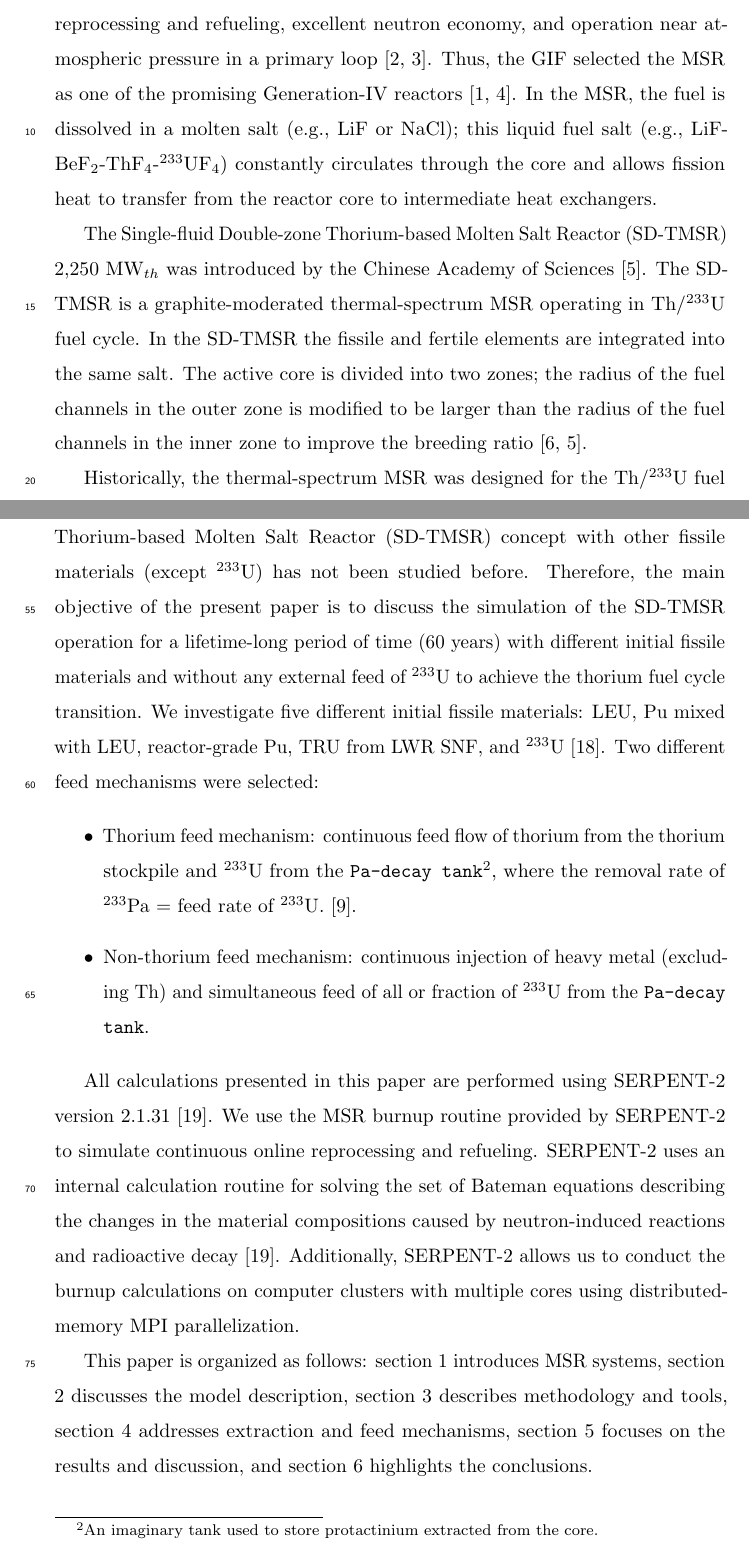
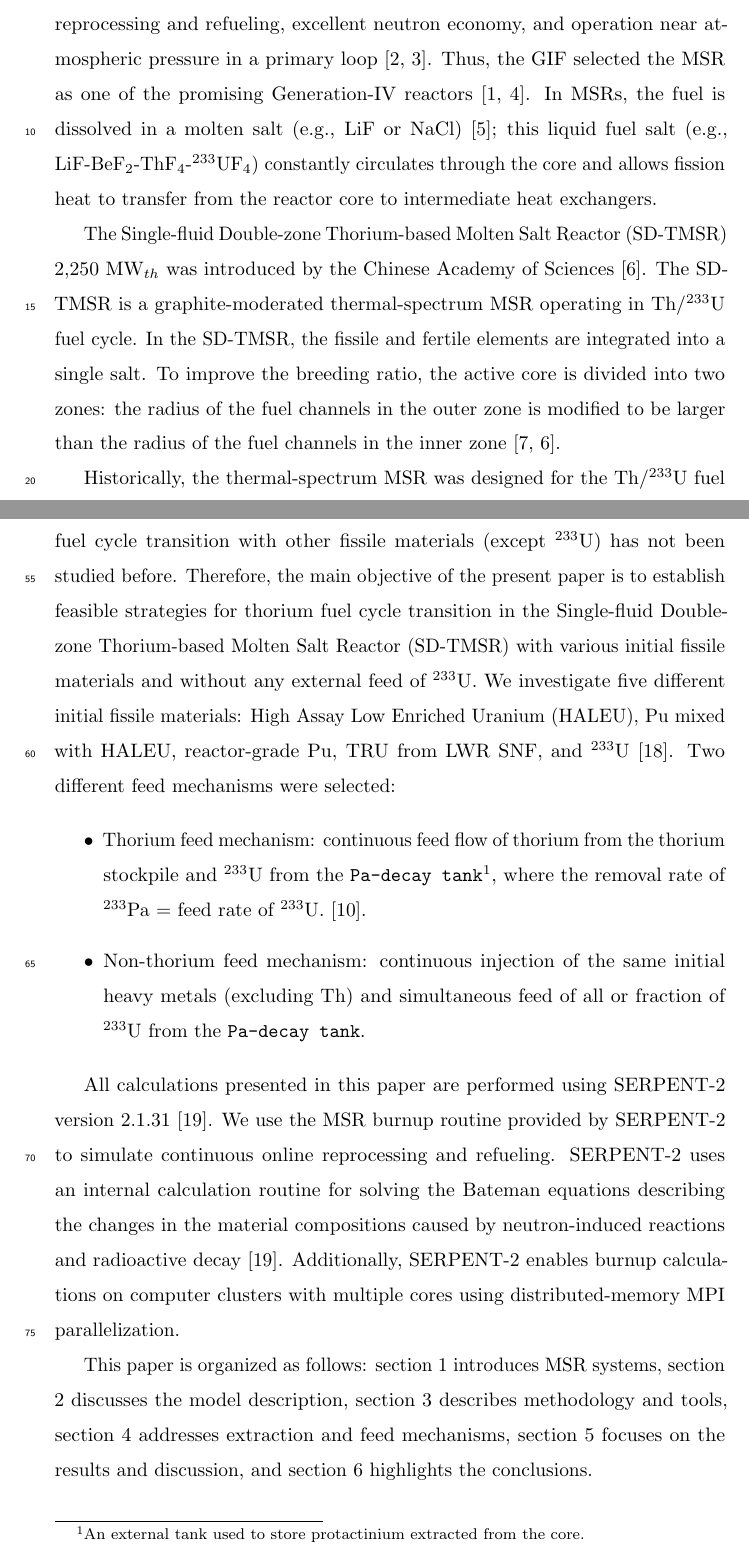
Before and after one commit to arfc/2019-ashraf-rykhl-mox-sdtmsr, a LaTeX paper (paper/Scenarios.tex, which reads paper/introduction.tex): two parts of pages 2 and 4 of 45, joined at a grey line, cut so that both start at the same text. Compiled offline with pdfLaTeX.

Commit message:
Introduction edits except #25

```diff
--- a/paper/introduction.tex
+++ b/paper/introduction.tex
@@ -7,7 +7,7 @@ atmospheric
 pressure in a primary loop \cite{siemer2015molten,rosenthal1970molten}.
 Thus, the \gls{GIF} selected the \gls{MSR} as one of the promising Generation-IV
 reactors \cite{doe2002technology,pioro2016handbook}.
-In the \gls{MSR}, the fuel is dissolved in a molten salt (e.g., LiF or NaCl);
+In \glspl{MSR}, the fuel is dissolved in a molten salt (e.g., LiF or NaCl) \cite{betzler_impacts_2019};
 this liquid fuel salt (e.g., LiF-BeF$_2$-ThF$_4$-$^{233}$UF$_4$) constantly
 circulates through the core and allows fission heat to transfer from the reactor
 core to intermediate heat exchangers.
@@ -16,11 +16,10 @@ The Single-fluid Double-zone Thorium-based Molten Salt Reactor (SD-TMSR) 2,250
 MW$_{th}$ was introduced by the Chinese Academy of Sciences \cite{li_optimization_2018}. The
 SD-TMSR
 is a graphite-moderated thermal-spectrum \gls{MSR} operating in Th/$^{233}$U
-fuel cycle. In the SD-TMSR the fissile and fertile elements are integrated
-into the same salt. The active core is divided into two zones;
+fuel cycle. In the SD-TMSR, the fissile and fertile elements are integrated
+into a single salt. To improve the breeding ratio, the active core is divided into two zones:
 the radius of the fuel channels in the outer zone is modified to be larger
-than the radius of the fuel channels in the inner zone to improve the breeding
-ratio \cite{nuttin2005potential,li_optimization_2018}.
+than the radius of the fuel channels in the inner zone \cite{nuttin2005potential,li_optimization_2018}.
 
 Historically, the thermal-spectrum \gls{MSR} was designed for the Th/$^{233}$U
 fuel cycle \cite{rykhlevskii2019modeling,nuttin2005potential,
@@ -62,20 +60,18 @@ researches focus on the fast-spectrum \glspl{MSR} \cite{heuer2014towards,ashraf2
 	ashraf2018nuclear, rykhlevskii_fuel_2019, betzler_impacts_2019,
 	fiorina2013investigation}, while few focus on
 thermal-spectrum \glspl{MSR} \cite{betzler2016modeling,
-	zou2018transition,zou2018preliminary}. Simulating the operation of the \gls{SD-TMSR} concept with other
+	zou2018transition,zou2018preliminary}. For the SD-TMSR concept, simulating the fissile core startup and fuel cycle transition with other
 fissile materials (except $^{233}$U) has not been studied before. Therefore,
-the main objective of the present paper is to discuss the simulation of the
-\gls{SD-TMSR} operation for a lifetime-long period of time (60 years) with
-different initial fissile materials and without any external feed of $^{233}$U
-to achieve the thorium fuel cycle transition. We investigate five different
-initial fissile materials: \gls{LEU}, Pu mixed with \gls{LEU}, reactor-grade Pu, \gls{TRU} from LWR SNF, and $^{233}$U \cite{de2000scenarios}. Two different feed mechanisms were selected:
+the main objective of the present paper is to establish feasible strategies for thorium fuel cycle transition in the \gls{SD-TMSR} with
+various initial fissile materials and without any external feed of $^{233}$U. We investigate five different
+initial fissile materials: \gls{HALEU}, Pu mixed with \gls{HALEU}, reactor-grade Pu, \gls{TRU} from LWR SNF, and $^{233}$U \cite{de2000scenarios}. Two different feed mechanisms were selected:
 
 \begin{itemize}
-	\item Thorium feed mechanism: continuous feed flow of thorium from the thorium stockpile and $^{233}$U from the \texttt{Pa-decay tank}\footnote{An imaginary tank used to store protactinium extracted from the core.}, where the removal rate of $^{233}$Pa = feed rate of $^{233}$U. \cite{betzler2016modeling}.
-	\item Non-thorium feed mechanism: continuous injection of heavy metal (excluding Th) and simultaneous feed of all or fraction of $^{233}$U from the \texttt{Pa-decay tank}.
+	\item Thorium feed mechanism: continuous feed flow of thorium from the thorium stockpile and $^{233}$U from the \texttt{Pa-decay tank}\footnote{An external tank used to store protactinium extracted from the core.}, where the removal rate of $^{233}$Pa = feed rate of $^{233}$U. \cite{betzler2016modeling}.
+	\item Non-thorium feed mechanism: continuous injection of the same initial heavy metals (excluding Th) and simultaneous feed of all or fraction of $^{233}$U from the \texttt{Pa-decay tank}.
 \end{itemize}
 
-All calculations presented in this paper are performed using SERPENT-2 version 2.1.31 \cite{leppanen2014serpent}. We use the MSR burnup routine provided by SERPENT-2 to simulate continuous online reprocessing and refueling. SERPENT-2 uses an internal calculation routine for solving the set of Bateman equations describing the changes in the material compositions caused by neutron-induced reactions and radioactive decay \cite{leppanen2014serpent}. Additionally, SERPENT-2 allows us to conduct the burnup calculations on computer clusters with multiple cores using distributed-memory MPI parallelization.
+All calculations presented in this paper are performed using SERPENT-2 version 2.1.31 \cite{leppanen2014serpent}. We use the MSR burnup routine provided by SERPENT-2 to simulate continuous online reprocessing and refueling. SERPENT-2 uses an internal calculation routine for solving the Bateman equations describing the changes in the material compositions caused by neutron-induced reactions and radioactive decay \cite{leppanen2014serpent}. Additionally, SERPENT-2 enables burnup calculations on computer clusters with multiple cores using distributed-memory MPI parallelization.
 
 This paper is organized as follows: section \ref{Introduction} introduces \gls{MSR} systems, section \ref{Model-description} discusses the model description, section \ref{Methodology-and-tools} describes methodology and tools, section \ref{Feed-and-extraction-rates} addresses extraction and feed mechanisms, section \ref{Results-and-discussion} focuses on the results and discussion, and section \ref{Conclusion} highlights the conclusions.
 
```
Also changed, not shown: paper/Scenarios.pdf (deleted), paper/introduction.tex (13 more changed lines).
